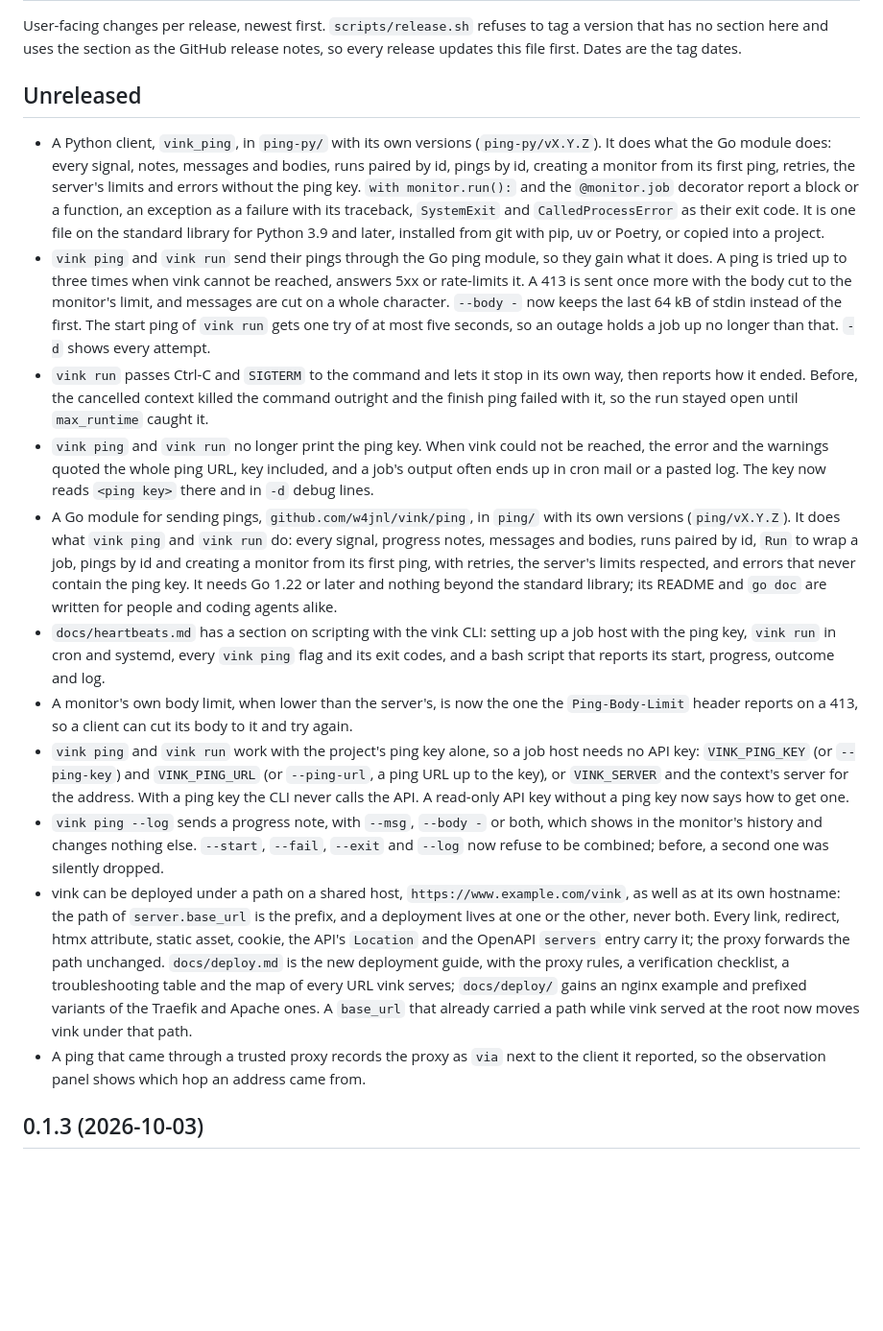
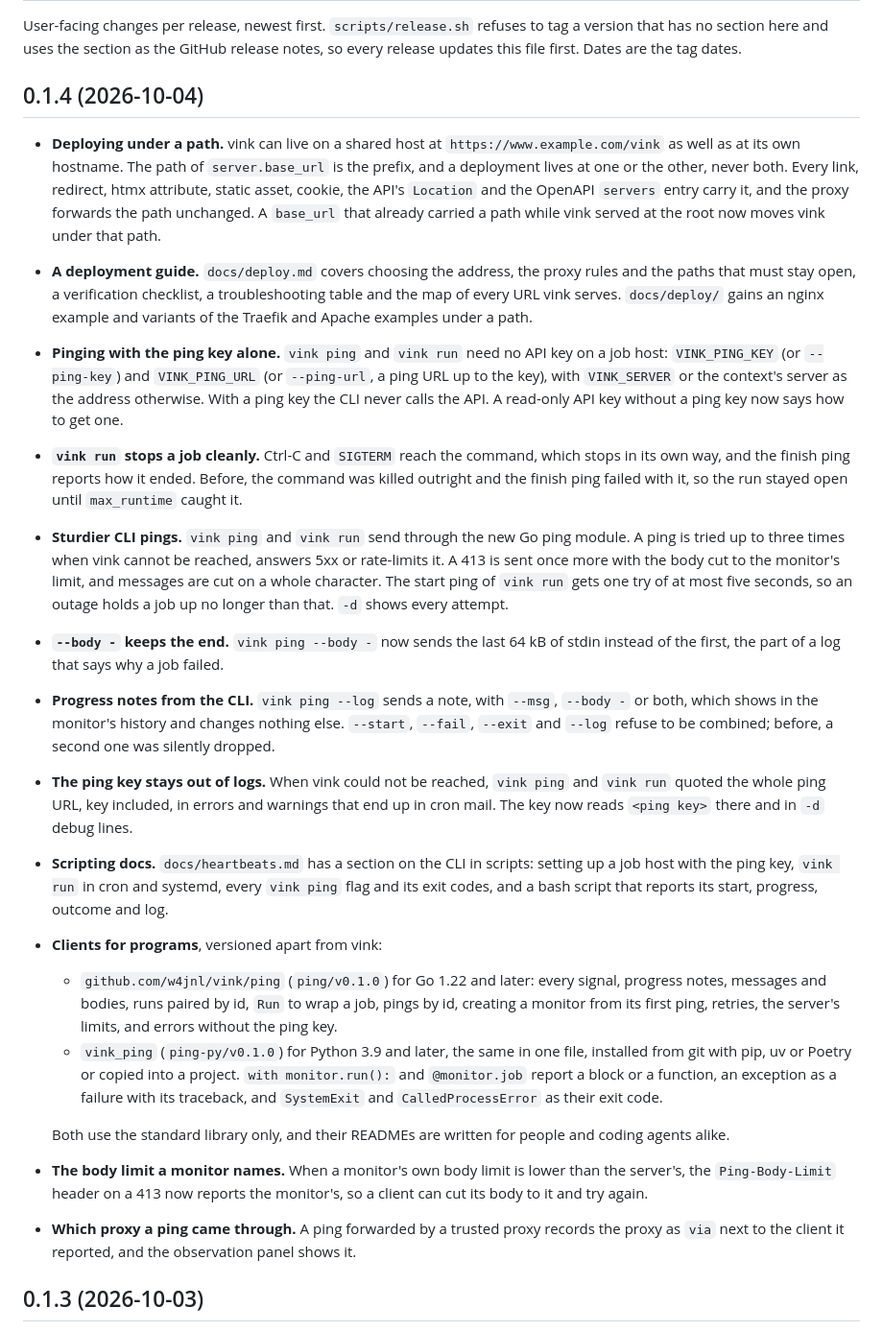
Before and after one commit to w4jnl/vink, a Markdown page: CHANGELOG.md, the part around the change. Shown at 96% size. Drawn GitHub-style; blank space fills up the shorter version.

Commit message:
changelog: 0.1.4
The Unreleased items become the 0.1.4 notes, ordered by what a reader
needs first: deploying under a path and the guide, pinging with the ping
key alone, vink run stopping a job cleanly, sturdier CLI pings, the
--body - change, progress notes, the key kept out of logs, the scripting
docs, the Go and Python clients, and the two smaller server changes.

Co-Authored-By: Claude Opus 5.5 <noreply@anthropic.com>
Claude-Session: https://claude.ai/code/session_01G7YaKFrqueGmQUKgHW81zx

```diff
--- a/CHANGELOG.md
+++ b/CHANGELOG.md
@@ -4,55 +4,57 @@ User-facing changes per release, newest first. `scripts/release.sh` refuses to t
 that has no section here and uses the section as the GitHub release notes, so every release
 updates this file first. Dates are the tag dates.
 
-## Unreleased
+## 0.1.4 (2026-10-04)
 
-- A Python client, `vink_ping`, in `ping-py/` with its own versions (`ping-py/vX.Y.Z`). It does
-  what the Go module does: every signal, notes, messages and bodies, runs paired by id, pings by
-  id, creating a monitor from its first ping, retries, the server's limits and errors without the
-  ping key. `with monitor.run():` and the `@monitor.job` decorator report a block or a function,
-  an exception as a failure with its traceback, `SystemExit` and `CalledProcessError` as their
-  exit code. It is one file on the standard library for Python 3.9 and later, installed from git
-  with pip, uv or Poetry, or copied into a project.
-- `vink ping` and `vink run` send their pings through the Go ping module, so they gain what it
-  does. A ping is tried up to three times when vink cannot be reached, answers 5xx or
-  rate-limits it. A 413 is sent once more with the body cut to the monitor's limit, and messages
-  are cut on a whole character. `--body -` now keeps the last 64 kB of stdin instead of the
-  first. The start ping of `vink run` gets one try of at most five seconds, so an outage holds a
-  job up no longer than that. `-d` shows every attempt.
-- `vink run` passes Ctrl-C and `SIGTERM` to the command and lets it stop in its own way, then
-  reports how it ended. Before, the cancelled context killed the command outright and the finish
-  ping failed with it, so the run stayed open until `max_runtime` caught it.
-- `vink ping` and `vink run` no longer print the ping key. When vink could not be reached, the
-  error and the warnings quoted the whole ping URL, key included, and a job's output often ends
-  up in cron mail or a pasted log. The key now reads `<ping key>` there and in `-d` debug lines.
-- A Go module for sending pings, `github.com/w4jnl/vink/ping`, in `ping/` with its own versions
-  (`ping/vX.Y.Z`). It does what `vink ping` and `vink run` do: every signal, progress notes,
-  messages and bodies, runs paired by id, `Run` to wrap a job, pings by id and creating a
-  monitor from its first ping, with retries, the server's limits respected, and errors that
-  never contain the ping key. It needs Go 1.22 or later and nothing beyond the standard
-  library; its README and `go doc` are written for people and coding agents alike.
-- `docs/heartbeats.md` has a section on scripting with the vink CLI: setting up a job host with
-  the ping key, `vink run` in cron and systemd, every `vink ping` flag and its exit codes, and a
-  bash script that reports its start, progress, outcome and log.
-- A monitor's own body limit, when lower than the server's, is now the one the
-  `Ping-Body-Limit` header reports on a 413, so a client can cut its body to it and try again.
-- `vink ping` and `vink run` work with the project's ping key alone, so a job host needs no API
-  key: `VINK_PING_KEY` (or `--ping-key`) and `VINK_PING_URL` (or `--ping-url`, a ping URL up to
-  the key), or `VINK_SERVER` and the context's server for the address. With a ping key the CLI
-  never calls the API. A read-only API key without a ping key now says how to get one.
-- `vink ping --log` sends a progress note, with `--msg`, `--body -` or both, which shows in the
-  monitor's history and changes nothing else. `--start`, `--fail`, `--exit` and `--log` now
-  refuse to be combined; before, a second one was silently dropped.
-- vink can be deployed under a path on a shared host, `https://www.example.com/vink`, as well as
-  at its own hostname: the path of `server.base_url` is the prefix, and a deployment lives at
-  one or the other, never both. Every link, redirect, htmx attribute, static asset, cookie, the
-  API's `Location` and the OpenAPI `servers` entry carry it; the proxy forwards the path
-  unchanged. `docs/deploy.md` is the new deployment guide, with the proxy rules, a verification
-  checklist, a troubleshooting table and the map of every URL vink serves; `docs/deploy/` gains
-  an nginx example and prefixed variants of the Traefik and Apache ones. A `base_url` that
-  already carried a path while vink served at the root now moves vink under that path.
-- A ping that came through a trusted proxy records the proxy as `via` next to the client it
-  reported, so the observation panel shows which hop an address came from.
+- **Deploying under a path.** vink can live on a shared host at `https://www.example.com/vink`
+  as well as at its own hostname. The path of `server.base_url` is the prefix, and a deployment
+  lives at one or the other, never both. Every link, redirect, htmx attribute, static asset,
+  cookie, the API's `Location` and the OpenAPI `servers` entry carry it, and the proxy forwards
+  the path unchanged. A `base_url` that already carried a path while vink served at the root now
+  moves vink under that path.
+- **A deployment guide.** `docs/deploy.md` covers choosing the address, the proxy rules and the
+  paths that must stay open, a verification checklist, a troubleshooting table and the map of
+  every URL vink serves. `docs/deploy/` gains an nginx example and variants of the Traefik and
+  Apache examples under a path.
+- **Pinging with the ping key alone.** `vink ping` and `vink run` need no API key on a job host:
+  `VINK_PING_KEY` (or `--ping-key`) and `VINK_PING_URL` (or `--ping-url`, a ping URL up to the
+  key), with `VINK_SERVER` or the context's server as the address otherwise. With a ping key the
+  CLI never calls the API. A read-only API key without a ping key now says how to get one.
+- **`vink run` stops a job cleanly.** Ctrl-C and `SIGTERM` reach the command, which stops in its
+  own way, and the finish ping reports how it ended. Before, the command was killed outright
+  and the finish ping failed with it, so the run stayed open until `max_runtime` caught it.
+- **Sturdier CLI pings.** `vink ping` and `vink run` send through the new Go ping module. A ping
+  is tried up to three times when vink cannot be reached, answers 5xx or rate-limits it. A 413
+  is sent once more with the body cut to the monitor's limit, and messages are cut on a whole
+  character. The start ping of `vink run` gets one try of at most five seconds, so an outage
+  holds a job up no longer than that. `-d` shows every attempt.
+- **`--body -` keeps the end.** `vink ping --body -` now sends the last 64 kB of stdin instead of
+  the first, the part of a log that says why a job failed.
+- **Progress notes from the CLI.** `vink ping --log` sends a note, with `--msg`, `--body -` or
+  both, which shows in the monitor's history and changes nothing else. `--start`, `--fail`,
+  `--exit` and `--log` refuse to be combined; before, a second one was silently dropped.
+- **The ping key stays out of logs.** When vink could not be reached, `vink ping` and `vink run`
+  quoted the whole ping URL, key included, in errors and warnings that end up in cron mail. The
+  key now reads `<ping key>` there and in `-d` debug lines.
+- **Scripting docs.** `docs/heartbeats.md` has a section on the CLI in scripts: setting up a job
+  host with the ping key, `vink run` in cron and systemd, every `vink ping` flag and its exit
+  codes, and a bash script that reports its start, progress, outcome and log.
+- **Clients for programs**, versioned apart from vink:
+  - `github.com/w4jnl/vink/ping` (`ping/v0.1.0`) for Go 1.22 and later: every signal, progress
+    notes, messages and bodies, runs paired by id, `Run` to wrap a job, pings by id, creating a
+    monitor from its first ping, retries, the server's limits, and errors without the ping key.
+  - `vink_ping` (`ping-py/v0.1.0`) for Python 3.9 and later, the same in one file, installed
+    from git with pip, uv or Poetry or copied into a project. `with monitor.run():` and
+    `@monitor.job` report a block or a function, an exception as a failure with its traceback,
+    and `SystemExit` and `CalledProcessError` as their exit code.
+
+  Both use the standard library only, and their READMEs are written for people and coding agents
+  alike.
+- **The body limit a monitor names.** When a monitor's own body limit is lower than the
+  server's, the `Ping-Body-Limit` header on a 413 now reports the monitor's, so a client can cut
+  its body to it and try again.
+- **Which proxy a ping came through.** A ping forwarded by a trusted proxy records the proxy as
+  `via` next to the client it reported, and the observation panel shows it.
 
 ## 0.1.3 (2026-10-03)
 
```
